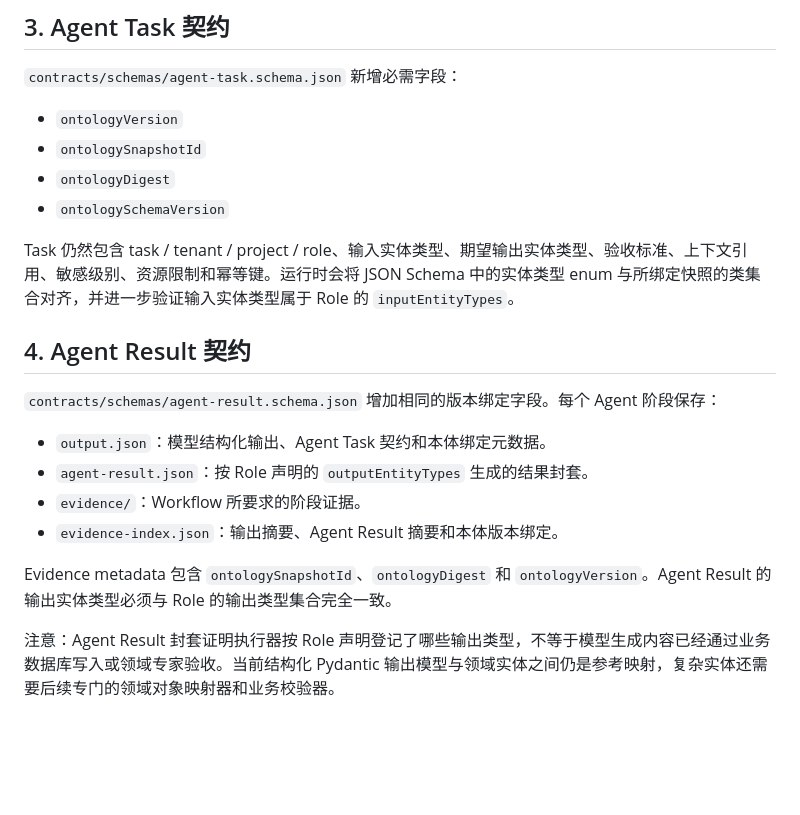
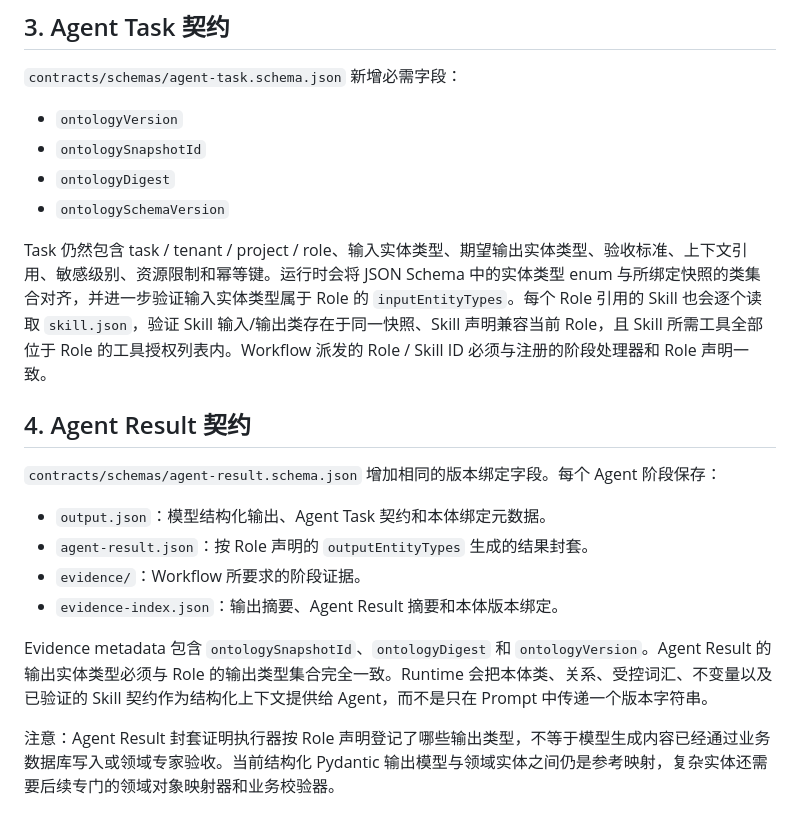
Before and after one commit to chenqiao-tongtech/ontology-software-factory, a Markdown page: docs/ontology-runtime-version-binding.md, the part around the change. Rendered like a GitHub page; blank space fills up the shorter version.

Commit message:
Document runtime Skill and Workflow contract enforcement

```diff
--- a/docs/ontology-runtime-version-binding.md
+++ b/docs/ontology-runtime-version-binding.md
@@ -59,7 +59,7 @@ Agent Result contract + SHA-256 Evidence
 - `ontologyDigest`
 - `ontologySchemaVersion`
 
-Task 仍然包含 task / tenant / project / role、输入实体类型、期望输出实体类型、验收标准、上下文引用、敏感级别、资源限制和幂等键。运行时会将 JSON Schema 中的实体类型 enum 与所绑定快照的类集合对齐，并进一步验证输入实体类型属于 Role 的 `inputEntityTypes`。
+Task 仍然包含 task / tenant / project / role、输入实体类型、期望输出实体类型、验收标准、上下文引用、敏感级别、资源限制和幂等键。运行时会将 JSON Schema 中的实体类型 enum 与所绑定快照的类集合对齐，并进一步验证输入实体类型属于 Role 的 `inputEntityTypes`。每个 Role 引用的 Skill 也会逐个读取 `skill.json`，验证 Skill 输入/输出类存在于同一快照、Skill 声明兼容当前 Role，且 Skill 所需工具全部位于 Role 的工具授权列表内。Workflow 派发的 Role / Skill ID 必须与注册的阶段处理器和 Role 声明一致。
 
 ## 4. Agent Result 契约
 
@@ -70,7 +70,7 @@ Task 仍然包含 task / tenant / project / role、输入实体类型、期望
 - `evidence/`：Workflow 所要求的阶段证据。
 - `evidence-index.json`：输出摘要、Agent Result 摘要和本体版本绑定。
 
-Evidence metadata 包含 `ontologySnapshotId`、`ontologyDigest` 和 `ontologyVersion`。Agent Result 的输出实体类型必须与 Role 的输出类型集合完全一致。
+Evidence metadata 包含 `ontologySnapshotId`、`ontologyDigest` 和 `ontologyVersion`。Agent Result 的输出实体类型必须与 Role 的输出类型集合完全一致。Runtime 会把本体类、关系、受控词汇、不变量以及已验证的 Skill 契约作为结构化上下文提供给 Agent，而不是只在 Prompt 中传递一个版本字符串。
 
 注意：Agent Result 封套证明执行器按 Role 声明登记了哪些输出类型，不等于模型生成内容已经通过业务数据库写入或领域专家验收。当前结构化 Pydantic 输出模型与领域实体之间仍是参考映射，复杂实体还需要后续专门的领域对象映射器和业务校验器。
 
```
